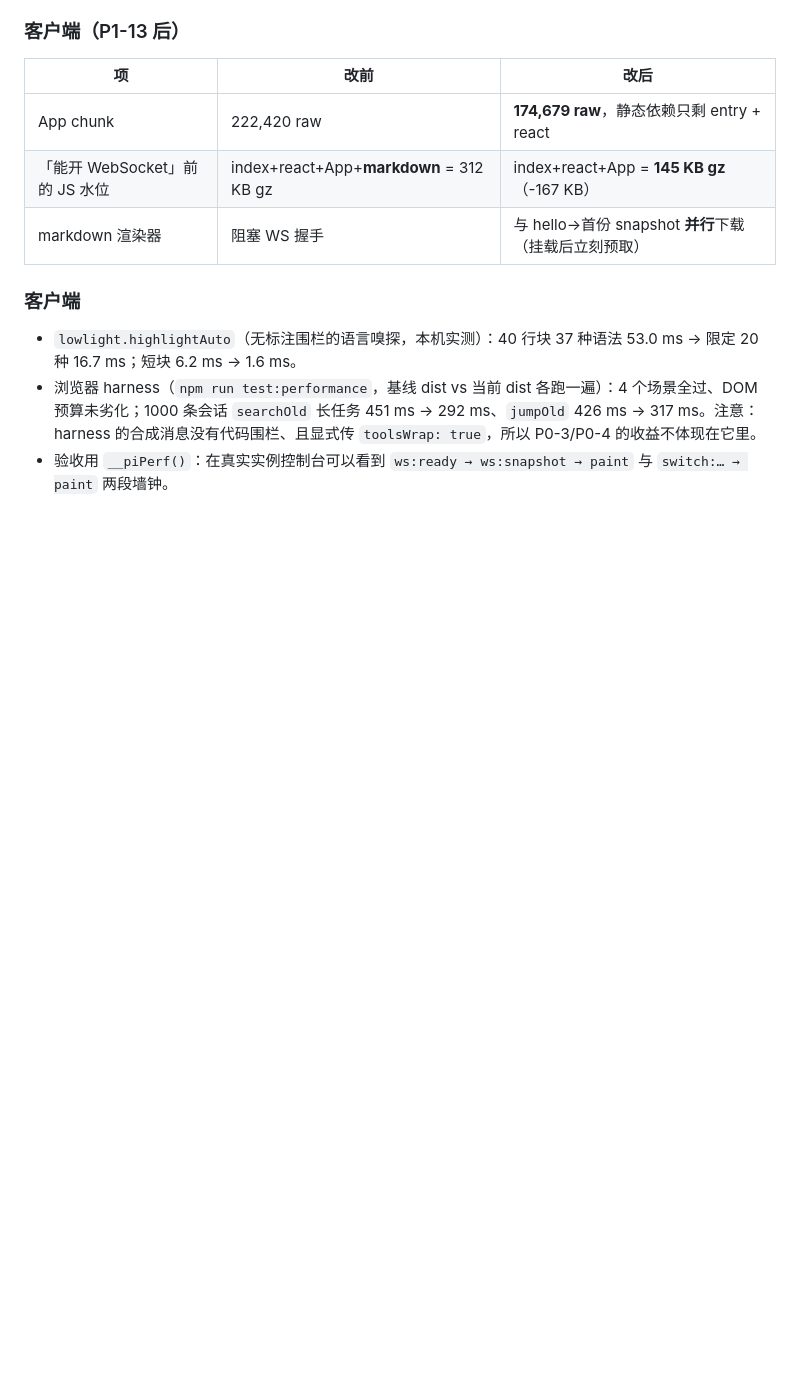
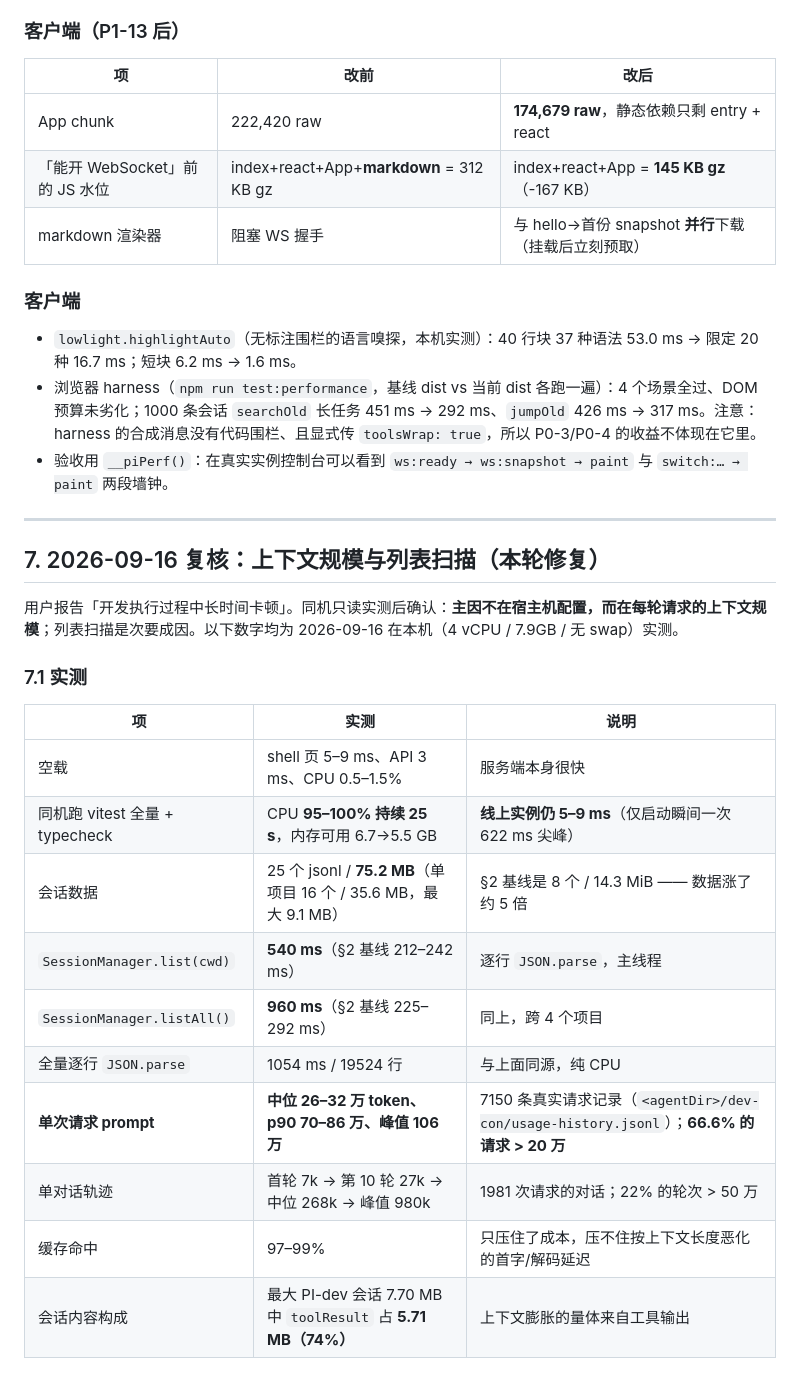
Before and after one commit to fightcool/PI-dev, a Markdown page: docs/PERF-SESSION-LOAD.md, the part around one of its changes. Rendered like a GitHub page; blank space fills up the shorter version.

```diff
--- a/docs/PERF-SESSION-LOAD.md
+++ b/docs/PERF-SESSION-LOAD.md
@@ -256,3 +256,25 @@ remark/rehype 栈本身（不是语法表）；再削要换 markdown 栈，收
 - `lowlight.highlightAuto`（无标注围栏的语言嗅探，本机实测）：40 行块 37 种语法 53.0 ms → 限定 20 种 16.7 ms；短块 6.2 ms → 1.6 ms。
 - 浏览器 harness（`npm run test:performance`，基线 dist vs 当前 dist 各跑一遍）：4 个场景全过、DOM 预算未劣化；1000 条会话 `searchOld` 长任务 451 ms → 292 ms、`jumpOld` 426 ms → 317 ms。注意：harness 的合成消息没有代码围栏、且显式传 `toolsWrap: true`，所以 P0-3/P0-4 的收益不体现在它里。
 - 验收用 `__piPerf()`：在真实实例控制台可以看到 `ws:ready → ws:snapshot → paint` 与 `switch:… → paint` 两段墙钟。
+
+---
+
+## 7. 2026-09-16 复核：上下文规模与列表扫描（本轮修复）
+
+用户报告「开发执行过程中长时间卡顿」。同机只读实测后确认：**主因不在宿主机配置，而在每轮请求的上下文规模**；列表扫描是次要成因。以下数字均为 2026-09-16 在本机（4 vCPU / 7.9GB / 无 swap）实测。
+
+### 7.1 实测
+
+| 项 | 实测 | 说明 |
+| --- | --- | --- |
+| 空载 | shell 页 5–9 ms、API 3 ms、CPU 0.5–1.5% | 服务端本身很快 |
+| 同机跑 vitest 全量 + typecheck | CPU **95–100% 持续 25 s**，内存可用 6.7→5.5 GB | **线上实例仍 5–9 ms**（仅启动瞬间一次 622 ms 尖峰） |
+| 会话数据 | 25 个 jsonl / **75.2 MB**（单项目 16 个 / 35.6 MB，最大 9.1 MB） | §2 基线是 8 个 / 14.3 MiB —— 数据涨了约 5 倍 |
+| `SessionManager.list(cwd)` | **540 ms**（§2 基线 212–242 ms） | 逐行 `JSON.parse`，主线程 |
+| `SessionManager.listAll()` | **960 ms**（§2 基线 225–292 ms） | 同上，跨 4 个项目 |
+| 全量逐行 `JSON.parse` | 1054 ms / 19524 行 | 与上面同源，纯 CPU |
+| **单次请求 prompt** | **中位 26–32 万 token、p90 70–86 万、峰值 106 万** | 7150 条真实请求记录（`<agentDir>/dev-con/usage-history.jsonl`）；**66.6% 的请求 > 20 万** |
+| 单对话轨迹 | 首轮 7k → 第 10 轮 27k → 中位 268k → 峰值 980k | 1981 次请求的对话；22% 的轮次 > 50 万 |
+| 缓存命中 | 97–99% | 只压住了成本，压不住按上下文长度恶化的首字/解码延迟 |
+| 会话内容构成 | 最大 PI-dev 会话 7.70 MB 中 `toolResult` 占 **5.71 MB（74%）** | 上下文膨胀的量体来自工具输出 |
+
```
Also changed, not shown: other parts of docs/PERF-SESSION-LOAD.md (+31 -0 lines), docs/DEV-HOST-TUNING.md (added, +69 -0 lines), docs/EVENT-LOOP-SPLIT-PROPOSAL.md (added, +108 -0 lines).
